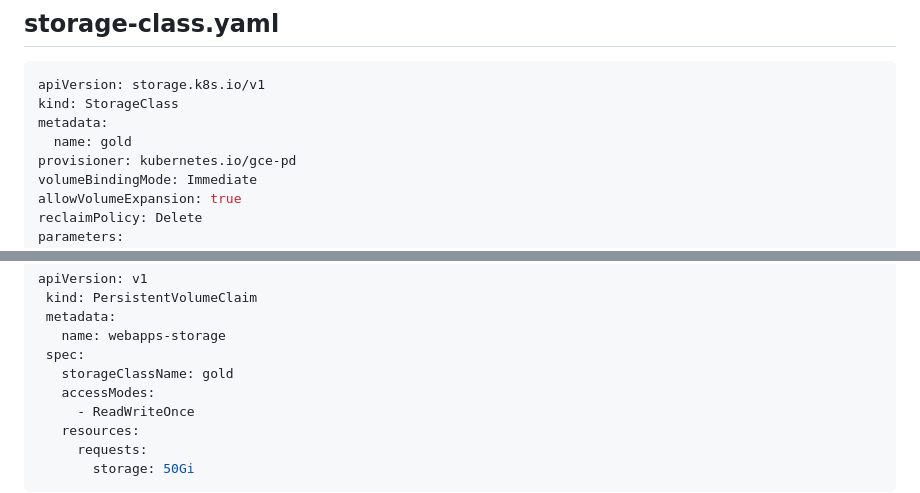
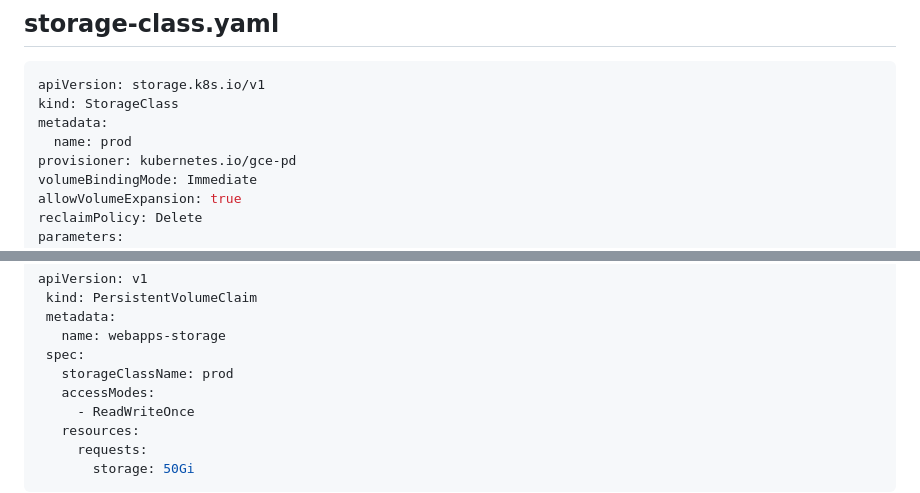
Before and after one commit to cloudifyme/Google-Cloud-Demos, a Markdown page: kubernetes/storage.md, 2 parts joined by grey strips. GitHub-like rendering.

Commit message:
Adding kubernetes code-1

```diff
--- a/kubernetes/storage.md
+++ b/kubernetes/storage.md
@@ -20,7 +20,7 @@ Lets create a prod storage class.
 apiVersion: storage.k8s.io/v1
 kind: StorageClass
 metadata:
-  name: gold
+  name: prod
 provisioner: kubernetes.io/gce-pd
 volumeBindingMode: Immediate
 allowVolumeExpansion: true
@@ -60,7 +60,7 @@ apiVersion: v1
  metadata:
    name: webapps-storage
  spec:
-   storageClassName: gold
+   storageClassName: prod
    accessModes:
      - ReadWriteOnce
    resources:
```
